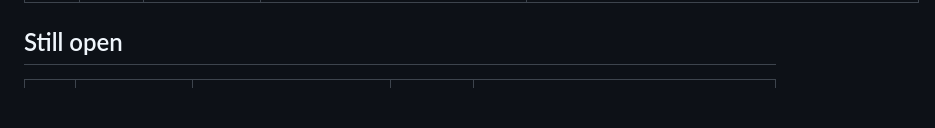
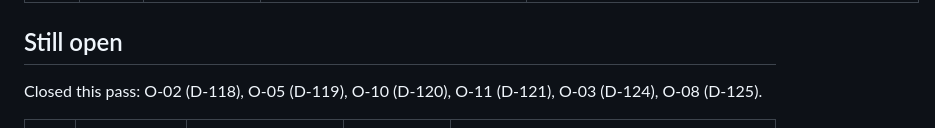
Before and after one commit to Kobusprimaxsa/LabourMax-HR, a Markdown page: docs/DECISIONS.md, the part around one of its changes. Drawn GitHub-style; blank space fills up the shorter version.

Commit message:
D-118..D-125: close O-02, O-03, O-05, O-08, O-10, O-11; COIDA instrument identified (GN 1843 of 2023)

```diff
--- a/docs/DECISIONS.md
+++ b/docs/DECISIONS.md
@@ -130,5 +134,7 @@ Mirrors sheet 09 of the Database Specification. **Do not change a settled decisi
 
 ## Still open
 
+Closed this pass: O-02 (D-118), O-05 (D-119), O-10 (D-120), O-11 (D-121), O-03 (D-124), O-08 (D-125).
+
 | Ref | Area | Decision needed | Needed by | Recommendation |
 |---|---|---|---|---|
```
Also changed, not shown: other parts of docs/DECISIONS.md (+17 -21 lines), docs/PHASES.md (+6 -2 lines).
